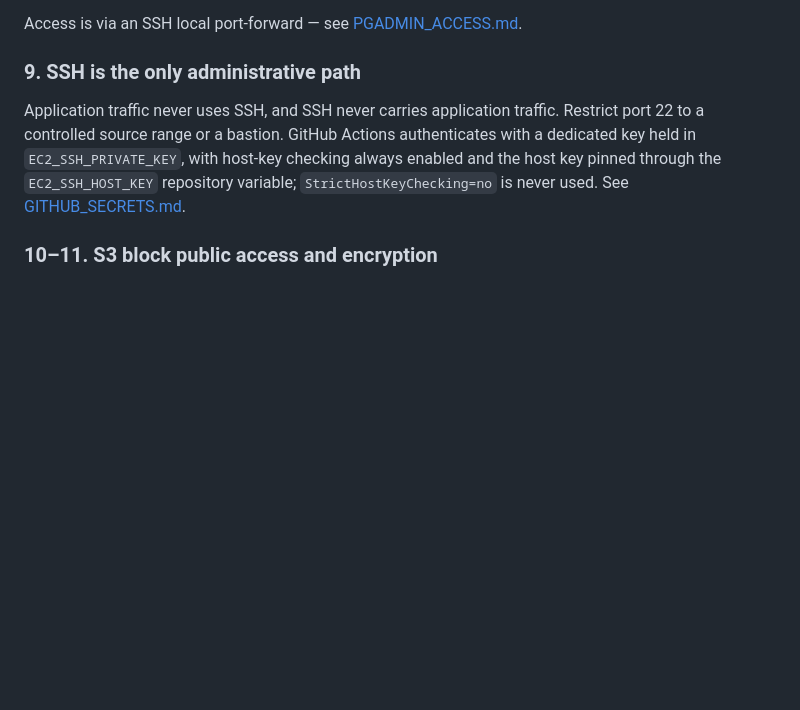
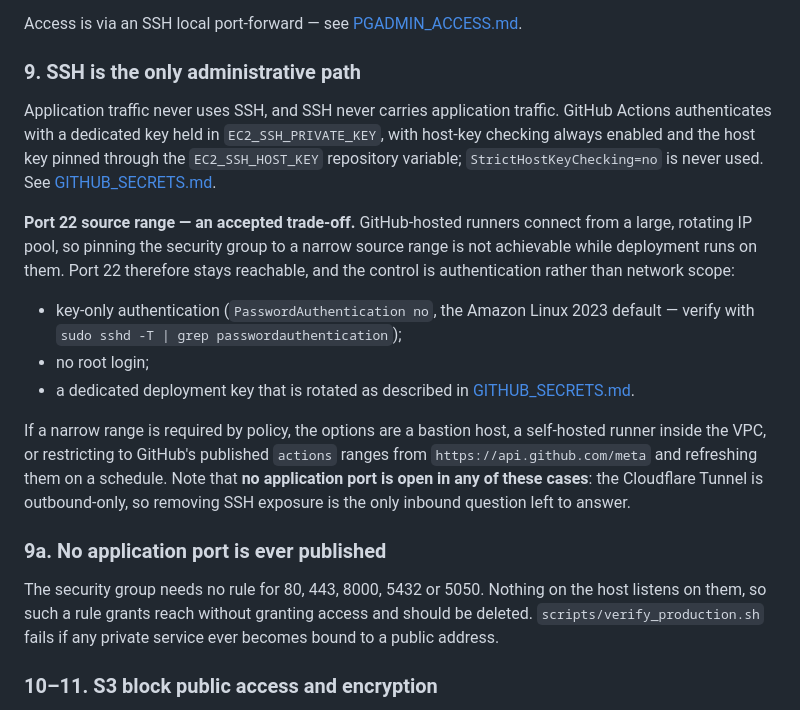
Before and after one commit to namanjain221995/Chrome-chatgpt-Data, a Markdown page: docs/SECURITY.md, the part around the change. GitHub-like rendering; blank space fills up the shorter version.

Commit message:
correct the port 22 guidance to something achievable
The checklist told the operator to restrict port 22 to a controlled source
range, which is not possible while deployment runs on GitHub-hosted runners:
they connect from a large rotating pool. Advice that cannot be followed is
worse than no advice, because it gets ignored along with the rest.

SECURITY.md now states the trade-off plainly -- the control is key-only
authentication rather than network scope -- and lists the real alternatives
(bastion, self-hosted runner, or refreshing GitHub's published actions
ranges). It also records that no application port belongs in the security
group at all: nothing on the host listens on 80, 443, 8000, 5432 or 5050, so
such a rule grants reach without granting access.

Co-Authored-By: Claude Opus 5 (1M context) <noreply@anthropic.com>

```diff
--- a/docs/SECURITY.md
+++ b/docs/SECURITY.md
@@ -68,11 +68,36 @@ Access is via an SSH local port-forward — see
 
 ### 9. SSH is the only administrative path
 Application traffic never uses SSH, and SSH never carries application traffic.
-Restrict port 22 to a controlled source range or a bastion. GitHub Actions
-authenticates with a dedicated key held in `EC2_SSH_PRIVATE_KEY`, with host-key
-checking always enabled and the host key pinned through the
-`EC2_SSH_HOST_KEY` repository variable; `StrictHostKeyChecking=no` is never
-used. See [GITHUB_SECRETS.md](GITHUB_SECRETS.md).
+GitHub Actions authenticates with a dedicated key held in
+`EC2_SSH_PRIVATE_KEY`, with host-key checking always enabled and the host key
+pinned through the `EC2_SSH_HOST_KEY` repository variable;
+`StrictHostKeyChecking=no` is never used. See
+[GITHUB_SECRETS.md](GITHUB_SECRETS.md).
+
+**Port 22 source range — an accepted trade-off.** GitHub-hosted runners
+connect from a large, rotating IP pool, so pinning the security group to a
+narrow source range is not achievable while deployment runs on them. Port 22
+therefore stays reachable, and the control is authentication rather than
+network scope:
+
+* key-only authentication (`PasswordAuthentication no`, the Amazon Linux 2023
+  default — verify with `sudo sshd -T | grep passwordauthentication`);
+* no root login;
+* a dedicated deployment key that is rotated as described in
+  [GITHUB_SECRETS.md](GITHUB_SECRETS.md).
+
+If a narrow range is required by policy, the options are a bastion host, a
+self-hosted runner inside the VPC, or restricting to GitHub's published
+`actions` ranges from `https://api.github.com/meta` and refreshing them on a
+schedule. Note that **no application port is open in any of these cases**: the
+Cloudflare Tunnel is outbound-only, so removing SSH exposure is the only
+inbound question left to answer.
+
+### 9a. No application port is ever published
+The security group needs no rule for 80, 443, 8000, 5432 or 5050. Nothing on
+the host listens on them, so such a rule grants reach without granting access
+and should be deleted. `scripts/verify_production.sh` fails if any private
+service ever becomes bound to a public address.
 
 ### 10–11. S3 block public access and encryption
 Block-all-public-access, `BucketOwnerEnforced` ownership (ACLs disabled),
```
Also changed, not shown: docs/AWS_CONSOLE_CHECKLIST.md (+9 -3 lines).
